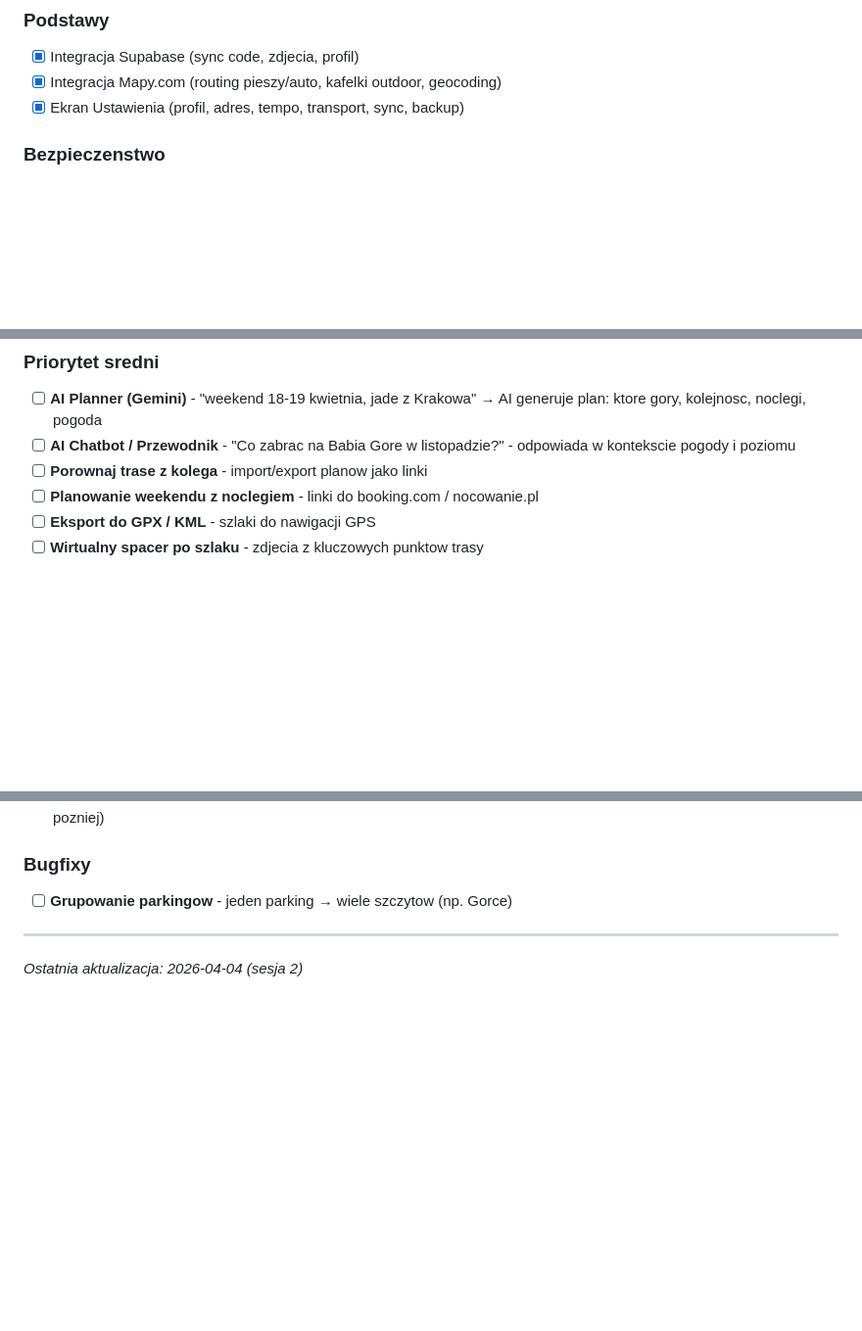
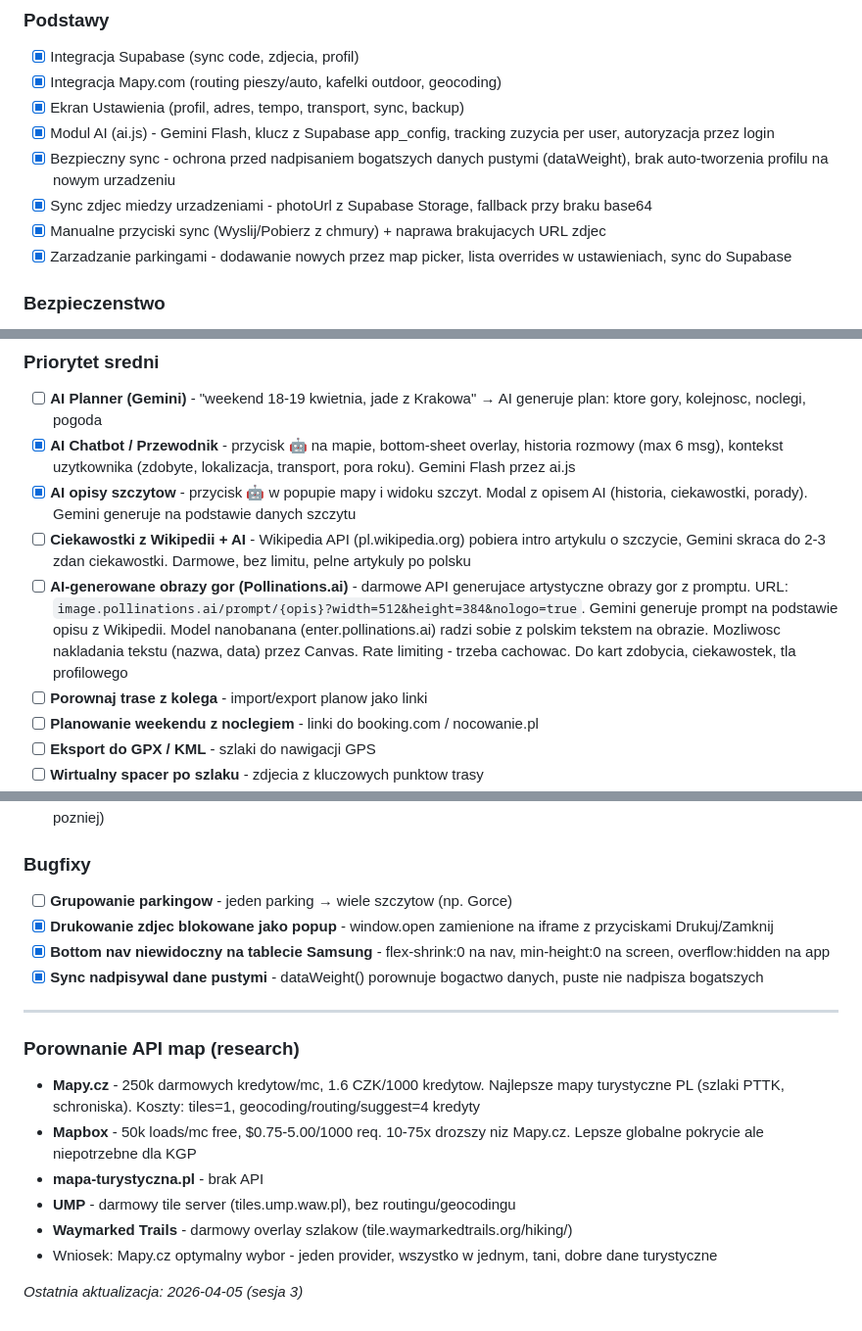
Before and after one commit to gresmopl/kgp-app, a Markdown page: IDEAS.md, 3 parts joined by grey strips. Shown at 98% size. GitHub-like rendering; blank space fills up the shorter version.

Commit message:
Update IDEAS.md: add completed AI features, bugfixes, API research, new ideas
- Marked done: AI module, chat, peak descriptions, safe sync, photo sync,
  parking management, Supabase app_config/ai_usage
- New ideas: Wikipedia API ciekawostki, Pollinations.ai generated images,
  nanobanana text rendering
- Bugfixes: print popup, Samsung tablet nav, empty data overwrite
- API comparison: Mapy.cz vs Mapbox vs Polish hiking map APIs

Co-Authored-By: Claude Opus 4.6 <noreply@anthropic.com>

```diff
--- a/IDEAS.md
+++ b/IDEAS.md
@@ -12,6 +12,11 @@
 - [x] Integracja Supabase (sync code, zdjecia, profil)
 - [x] Integracja Mapy.com (routing pieszy/auto, kafelki outdoor, geocoding)
 - [x] Ekran Ustawienia (profil, adres, tempo, transport, sync, backup)
+- [x] Modul AI (ai.js) - Gemini Flash, klucz z Supabase app_config, tracking zuzycia per user, autoryzacja przez login
+- [x] Bezpieczny sync - ochrona przed nadpisaniem bogatszych danych pustymi (dataWeight), brak auto-tworzenia profilu na nowym urzadzeniu
+- [x] Sync zdjec miedzy urzadzeniami - photoUrl z Supabase Storage, fallback przy braku base64
+- [x] Manualne przyciski sync (Wyslij/Pobierz z chmury) + naprawa brakujacych URL zdjec
+- [x] Zarzadzanie parkingami - dodawanie nowych przez map picker, lista overrides w ustawieniach, sync do Supabase
 
 ### Bezpieczenstwo
 - [x] ~~Tryb SOS~~ → przeniesione do ustawień jako sekcja "Numery alarmowe" (GPS, GOPR/TOPR per region, 112, rekomendacja apki Ratunek)
@@ -65,7 +70,10 @@
 
 ### Priorytet sredni
 - [ ] **AI Planner (Gemini)** - "weekend 18-19 kwietnia, jade z Krakowa" → AI generuje plan: ktore gory, kolejnosc, noclegi, pogoda
-- [ ] **AI Chatbot / Przewodnik** - "Co zabrac na Babia Gore w listopadzie?" - odpowiada w kontekscie pogody i poziomu
+- [x] **AI Chatbot / Przewodnik** - przycisk 🤖 na mapie, bottom-sheet overlay, historia rozmowy (max 6 msg), kontekst uzytkownika (zdobyte, lokalizacja, transport, pora roku). Gemini Flash przez ai.js
+- [x] **AI opisy szczytow** - przycisk 🤖 w popupie mapy i widoku szczyt. Modal z opisem AI (historia, ciekawostki, porady). Gemini generuje na podstawie danych szczytu
+- [ ] **Ciekawostki z Wikipedii + AI** - Wikipedia API (pl.wikipedia.org) pobiera intro artykulu o szczycie, Gemini skraca do 2-3 zdan ciekawostki. Darmowe, bez limitu, pelne artykuly po polsku
+- [ ] **AI-generowane obrazy gor (Pollinations.ai)** - darmowe API generujace artystyczne obrazy gor z promptu. URL: `image.pollinations.ai/prompt/{opis}?width=512&height=384&nologo=true`. Gemini generuje prompt na podstawie opisu z Wikipedii. Model nanobanana (enter.pollinations.ai) radzi sobie z polskim tekstem na obrazie. Mozliwosc nakladania tekstu (nazwa, data) przez Canvas. Rate limiting - trzeba cachowac. Do kart zdobycia, ciekawostek, tla profilowego
 - [ ] **Porownaj trase z kolega** - import/export planow jako linki
 - [ ] **Planowanie weekendu z noclegiem** - linki do booking.com / nocowanie.pl
 - [ ] **Eksport do GPX / KML** - szlaki do nawigacji GPS
@@ -114,7 +125,18 @@
 
 ### Bugfixy
 - [ ] **Grupowanie parkingow** - jeden parking → wiele szczytow (np. Gorce)
+- [x] **Drukowanie zdjec blokowane jako popup** - window.open zamienione na iframe z przyciskami Drukuj/Zamknij
+- [x] **Bottom nav niewidoczny na tablecie Samsung** - flex-shrink:0 na nav, min-height:0 na screen, overflow:hidden na app
+- [x] **Sync nadpisywal dane pustymi** - dataWeight() porownuje bogactwo danych, puste nie nadpisza bogatszych
 
 ---
 
-*Ostatnia aktualizacja: 2026-04-04 (sesja 2)*
+### Porownanie API map (research)
+- **Mapy.cz** - 250k darmowych kredytow/mc, 1.6 CZK/1000 kredytow. Najlepsze mapy turystyczne PL (szlaki PTTK, schroniska). Koszty: tiles=1, geocoding/routing/suggest=4 kredyty
+- **Mapbox** - 50k loads/mc free, $0.75-5.00/1000 req. 10-75x drozszy niz Mapy.cz. Lepsze globalne pokrycie ale niepotrzebne dla KGP
+- **mapa-turystyczna.pl** - brak API
+- **UMP** - darmowy tile server (tiles.ump.waw.pl), bez routingu/geocodingu
+- **Waymarked Trails** - darmowy overlay szlakow (tile.waymarkedtrails.org/hiking/)
+- Wniosek: Mapy.cz optymalny wybor - jeden provider, wszystko w jednym, tani, dobre dane turystyczne
+
+*Ostatnia aktualizacja: 2026-04-05 (sesja 3)*
```
Also changed, not shown: other parts of IDEAS.md (+3 -0 lines).
